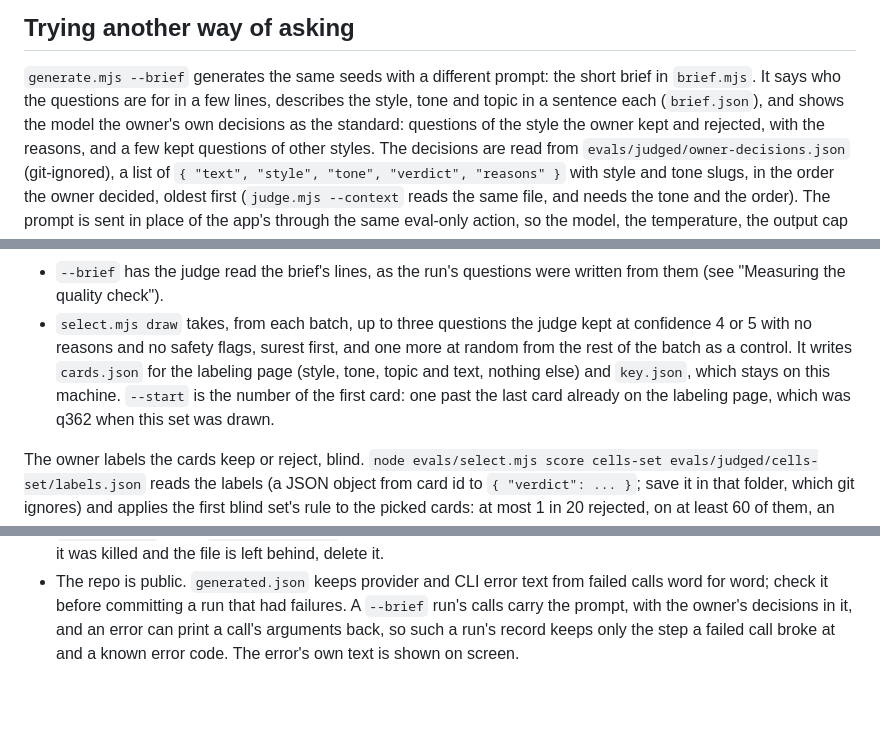
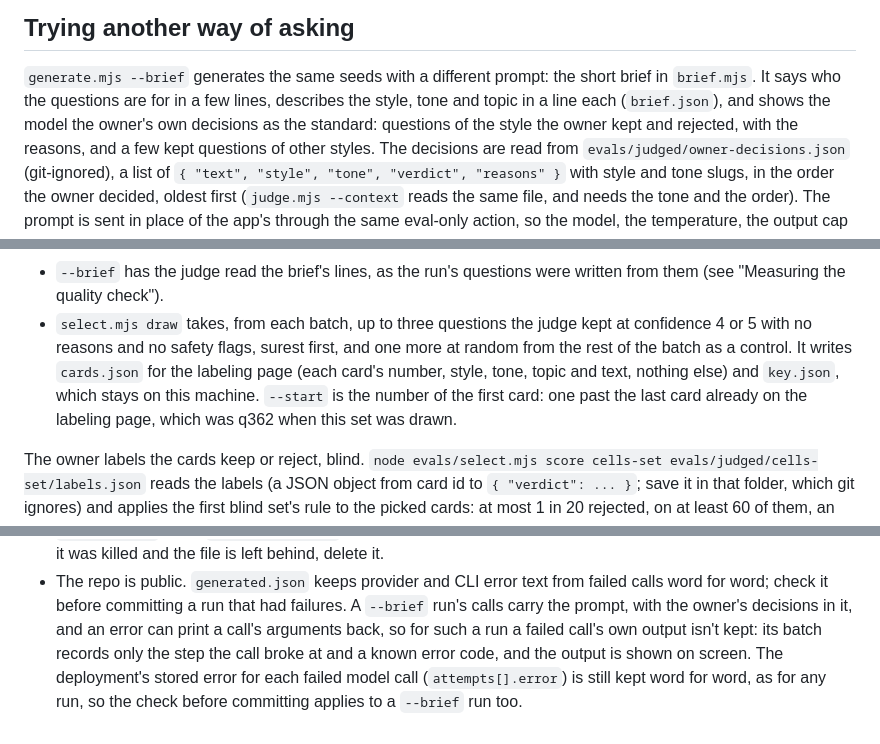
Before and after one commit to tonyisup/break-the-ice, a Markdown page: evals/README.md, 3 parts joined by grey strips. Rendered like a GitHub page; blank space fills up the shorter version.

Commit message:
docs: say exactly what a --brief run's record keeps, and two README corrections
A failed --brief call's own output isn't kept in the run record, but the
deployment's stored error for a failed model call still is, as for any run.
The brief describes a style, tone and topic in a line each, and a card
carries its number beside its style, tone, topic and text.

Co-Authored-By: Claude Opus 5.5 <noreply@anthropic.com>

```diff
--- a/evals/README.md
+++ b/evals/README.md
@@ -168,7 +168,7 @@ says so instead of deciding. Keep the judged file a set was drawn from. That is
 
 `generate.mjs --brief` generates the same seeds with a different prompt: the short brief in
 `brief.mjs`. It says who the questions are for in a few lines, describes the style, tone and
-topic in a sentence each (`brief.json`), and shows the model the owner's own decisions as the
+topic in a line each (`brief.json`), and shows the model the owner's own decisions as the
 standard: questions of the style the owner kept and rejected, with the reasons, and a few
 kept questions of other styles. The decisions are read from `evals/judged/owner-decisions.json`
 (git-ignored), a list of `{ "text", "style", "tone", "verdict", "reasons" }` with style and
@@ -244,10 +244,10 @@ node evals/select.mjs draw cells-set cells-judged --start 363
   (see "Measuring the quality check").
 - `select.mjs draw` takes, from each batch, up to three questions the judge kept at confidence
   4 or 5 with no reasons and no safety flags, surest first, and one more at random from the
-  rest of the batch as a control. It writes `cards.json` for the labeling page (style, tone,
-  topic and text, nothing else) and `key.json`, which stays on this machine. `--start` is the
-  number of the first card: one past the last card already on the labeling page, which was
-  q362 when this set was drawn.
+  rest of the batch as a control. It writes `cards.json` for the labeling page (each card's
+  number, style, tone, topic and text, nothing else) and `key.json`, which stays on this
+  machine. `--start` is the number of the first card: one past the last card already on the
+  labeling page, which was q362 when this set was drawn.
 
 The owner labels the cards keep or reject, blind. `node evals/select.mjs score cells-set
 evals/judged/cells-set/labels.json` reads the labels (a JSON object from card id to
@@ -350,5 +350,7 @@ the two by their share of the batches, about what the rate would be with no pick
 - The repo is public. `generated.json` keeps provider and CLI error text from failed calls word
   for word; check it before committing a run that had failures. A `--brief` run's calls carry
   the prompt, with the owner's decisions in it, and an error can print a call's arguments back,
-  so such a run's record keeps only the step a failed call broke at and a known error code. The
-  error's own text is shown on screen.
+  so for such a run a failed call's own output isn't kept: its batch records only the step the
+  call broke at and a known error code, and the output is shown on screen. The deployment's
+  stored error for each failed model call (`attempts[].error`) is still kept word for word, as
+  for any run, so the check before committing applies to a `--brief` run too.
```
